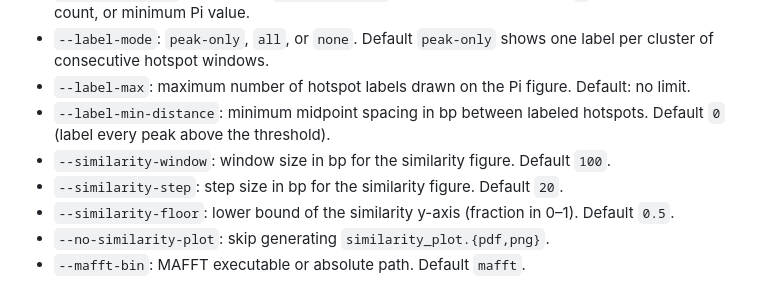
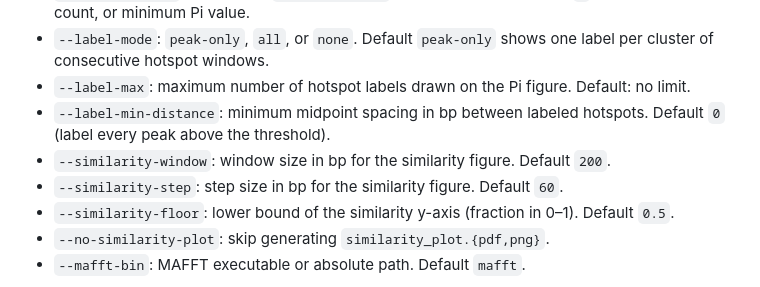
Before and after one commit to gaochengwen/MarkerSeek, a Markdown page: README.md, the part around the change. GitHub-like rendering.

```diff
--- a/README.md
+++ b/README.md
@@ -85,8 +85,8 @@ markerseek analyze test_data \
 - `--label-mode`: `peak-only`, `all`, or `none`. Default `peak-only` shows one label per cluster of consecutive hotspot windows.
 - `--label-max`: maximum number of hotspot labels drawn on the Pi figure. Default: no limit.
 - `--label-min-distance`: minimum midpoint spacing in bp between labeled hotspots. Default `0` (label every peak above the threshold).
-- `--similarity-window`: window size in bp for the similarity figure. Default `100`.
-- `--similarity-step`: step size in bp for the similarity figure. Default `20`.
+- `--similarity-window`: window size in bp for the similarity figure. Default `200`.
+- `--similarity-step`: step size in bp for the similarity figure. Default `60`.
 - `--similarity-floor`: lower bound of the similarity y-axis (fraction in 0–1). Default `0.5`.
 - `--no-similarity-plot`: skip generating `similarity_plot.{pdf,png}`.
 - `--mafft-bin`: MAFFT executable or absolute path. Default `mafft`.
```
